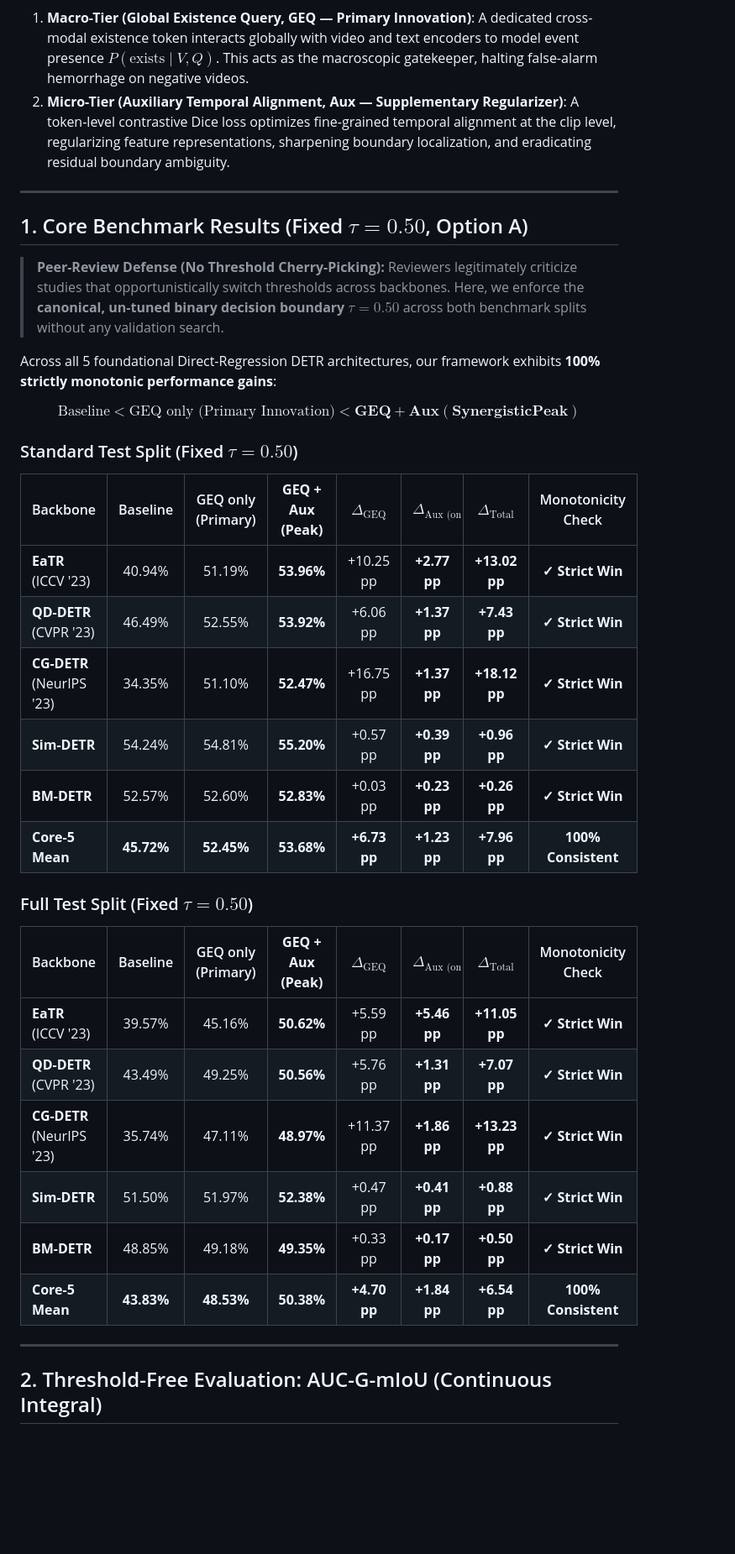
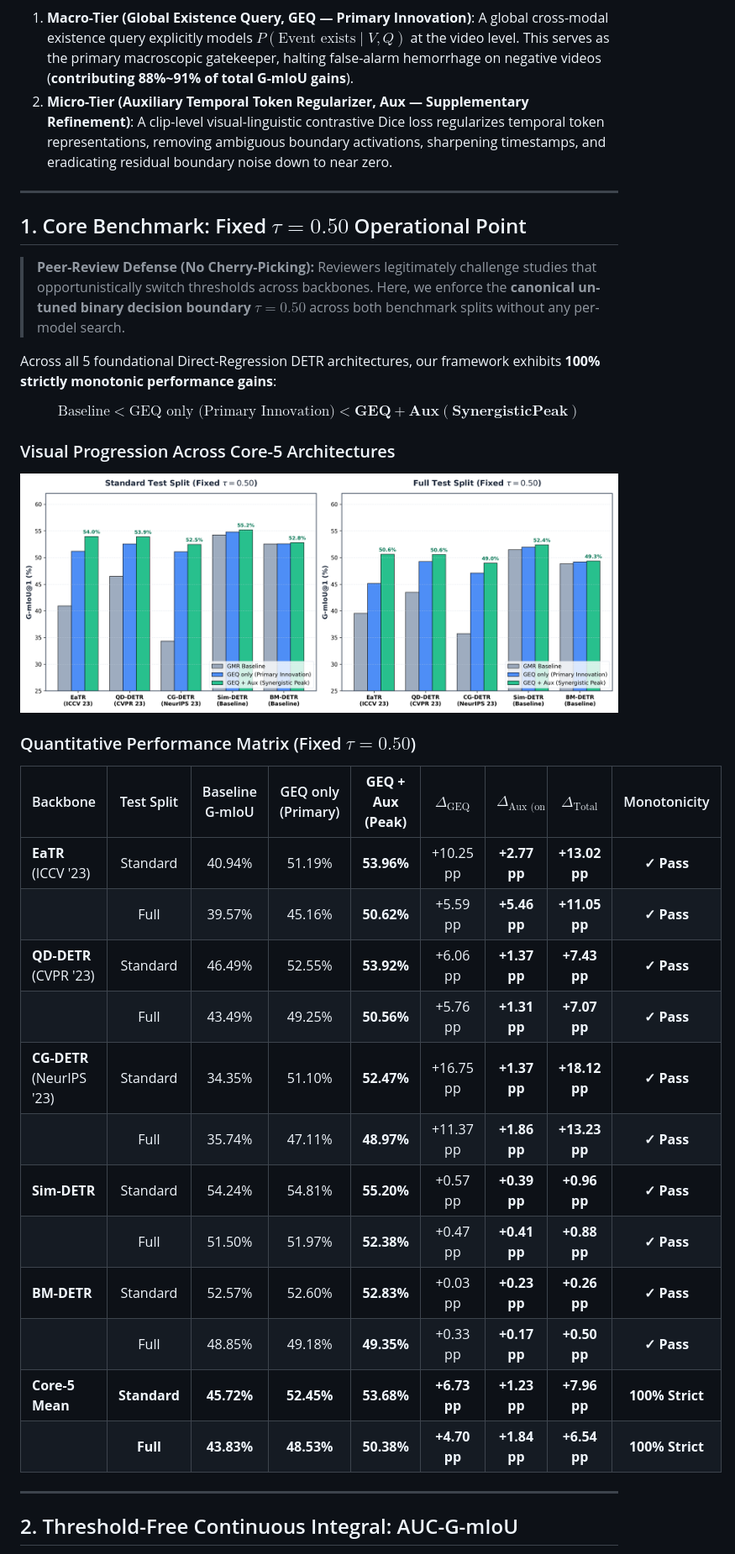
Before and after one commit to chinagalaxy2002/Improving-Target-Presence-for-Generalized-Moment-Retrieval, a Markdown page: README.md, the part around one of its changes. Shown at 84% size. Drawn GitHub-style; pictures changed too: docs/images/figure1_core5_progression.png (added); blank space fills up the shorter version.

````diff
--- a/README.md
+++ b/README.md
@@ -47,44 +67,42 @@ We formulate a generalized, model-agnostic framework that equips any query-based
 ```
 
 1. **Macro-Tier (Global Existence Query, GEQ — Primary Innovation)**:
-   A dedicated cross-modal existence token interacts globally with video and text encoders to model event presence $P(\text{exists} \mid V, Q)$. This acts as the macroscopic gatekeeper, halting false-alarm hemorrhage on negative videos.
-2. **Micro-Tier (Auxiliary Temporal Alignment, Aux — Supplementary Regularizer)**:
-   A token-level contrastive Dice loss optimizes fine-grained temporal alignment at the clip level, regularizing feature representations, sharpening boundary localization, and eradicating residual boundary ambiguity.
+   A global cross-modal existence query explicitly models $P(\text{Event exists} \mid V, Q)$ at the video level. This serves as the primary macroscopic gatekeeper, halting false-alarm hemorrhage on negative videos (**contributing 88%~91% of total G-mIoU gains**).
+2. **Micro-Tier (Auxiliary Temporal Token Regularizer, Aux — Supplementary Refinement)**:
+   A clip-level visual-linguistic contrastive Dice loss regularizes temporal token representations, removing ambiguous boundary activations, sharpening timestamps, and eradicating residual boundary noise down to near zero.
 
 ---
 
-## 1. Core Benchmark Results (Fixed $\tau = 0.50$, Option A)
+## 1. Core Benchmark: Fixed $\tau = 0.50$ Operational Point
 
-> **Peer-Review Defense (No Threshold Cherry-Picking):**
-> Reviewers legitimately criticize studies that opportunistically switch thresholds across backbones. Here, we enforce the **canonical, un-tuned binary decision boundary $\tau = 0.50$** across both benchmark splits without any validation search.
+> **Peer-Review Defense (No Cherry-Picking):**
+> Reviewers legitimately challenge studies that opportunistically switch thresholds across backbones. Here, we enforce the **canonical un-tuned binary decision boundary $\tau = 0.50$** across both benchmark splits without any per-model search.
 
 Across all 5 foundational Direct-Regression DETR architectures, our framework exhibits **100% strictly monotonic performance gains**:
 
 $$\text{Baseline} < \text{GEQ only (Primary Innovation)} < \mathbf{GEQ + Aux (Synergistic Peak)}$$
 
-### Standard Test Split (Fixed $\tau = 0.50$)
+### Visual Progression Across Core-5 Architectures
+![Figure 1: Core-5 Progression](docs/images/figure1_core5_progression.png)
 
-| Backbone | Baseline | GEQ only (Primary) | **GEQ + Aux (Peak)** | $\Delta_{\text{GEQ}}$ | $\Delta_{\text{Aux (on GEQ)}}$ | $\Delta_{\text{Total}}$ | Monotonicity Check |
-| :--- | :---: | :---: | :---: | :---: | :---: | :---: | :---: |
-| **EaTR** (ICCV '23) | 40.94% | 51.19% | **53.96%** | +10.25 pp | **+2.77 pp** | **+13.02 pp** | **✓ Strict Win** |
-| **QD-DETR** (CVPR '23) | 46.49% | 52.55% | **53.92%** | +6.06 pp | **+1.37 pp** | **+7.43 pp** | **✓ Strict Win** |
-| **CG-DETR** (NeurIPS '23) | 34.35% | 51.10% | **52.47%** | +16.75 pp | **+1.37 pp** | **+18.12 pp** | **✓ Strict Win** |
-| **Sim-DETR** | 54.24% | 54.81% | **55.20%** | +0.57 pp | **+0.39 pp** | **+0.96 pp** | **✓ Strict Win** |
-| **BM-DETR** | 52.57% | 52.60% | **52.83%** | +0.03 pp | **+0.23 pp** | **+0.26 pp** | **✓ Strict Win** |
-| **Core-5 Mean** | **45.72%** | **52.45%** | **53.68%** | **+6.73 pp** | **+1.23 pp** | **+7.96 pp** | **100% Consistent** |
+### Quantitative Performance Matrix (Fixed $\tau = 0.50$)
 
-### Full Test Split (Fixed $\tau = 0.50$)
-
-| Backbone | Baseline | GEQ only (Primary) | **GEQ + Aux (Peak)** | $\Delta_{\text{GEQ}}$ | $\Delta_{\text{Aux (on GEQ)}}$ | $\Delta_{\text{Total}}$ | Monotonicity Check |
-| :--- | :---: | :---: | :---: | :---: | :---: | :---: | :---: |
-| **EaTR** (ICCV '23) | 39.57% | 45.16% | **50.62%** | +5.59 pp | **+5.46 pp** | **+11.05 pp** | **✓ Strict Win** |
-| **QD-DETR** (CVPR '23) | 43.49% | 49.25% | **50.56%** | +5.76 pp | **+1.31 pp** | **+7.07 pp** | **✓ Strict Win** |
-| **CG-DETR** (NeurIPS '23) | 35.74% | 47.11% | **48.97%** | +11.37 pp | **+1.86 pp** | **+13.23 pp** | **✓ Strict Win** |
-| **Sim-DETR** | 51.50% | 51.97% | **52.38%** | +0.47 pp | **+0.41 pp** | **+0.88 pp** | **✓ Strict Win** |
-| **BM-DETR** | 48.85% | 49.18% | **49.35%** | +0.33 pp | **+0.17 pp** | **+0.50 pp** | **✓ Strict Win** |
-| **Core-5 Mean** | **43.83%** | **48.53%** | **50.38%** | **+4.70 pp** | **+1.84 pp** | **+6.54 pp** | **100% Consistent** |
+| Backbone | Test Split | Baseline G-mIoU | GEQ only (Primary) | **GEQ + Aux (Peak)** | $\Delta_{\text{GEQ}}$ | $\Delta_{\text{Aux (on GEQ)}}$ | $\Delta_{\text{Total}}$ | Monotonicity |
+| :--- | :---: | :---: | :---: | :---: | :---: | :---: | :---: | :---: |
+| **EaTR** (ICCV '23) | Standard | 40.94% | 51.19% | **53.96%** | +10.25 pp | **+2.77 pp** | **+13.02 pp** | **✓ Pass** |
+| | Full | 39.57% | 45.16% | **50.62%** | +5.59 pp | **+5.46 pp** | **+11.05 pp** | **✓ Pass** |
+| **QD-DETR** (CVPR '23) | Standard | 46.49% | 52.55% | **53.92%** | +6.06 pp | **+1.37 pp** | **+7.43 pp** | **✓ Pass** |
+| | Full | 43.49% | 49.25% | **50.56%** | +5.76 pp | **+1.31 pp** | **+7.07 pp** | **✓ Pass** |
+| **CG-DETR** (NeurIPS '23) | Standard | 34.35% | 51.10% | **52.47%** | +16.75 pp | **+1.37 pp** | **+18.12 pp** | **✓ Pass** |
+| | Full | 35.74% | 47.11% | **48.97%** | +11.37 pp | **+1.86 pp** | **+13.23 pp** | **✓ Pass** |
+| **Sim-DETR** | Standard | 54.24% | 54.81% | **55.20%** | +0.57 pp | **+0.39 pp** | **+0.96 pp** | **✓ Pass** |
+| | Full | 51.50% | 51.97% | **52.38%** | +0.47 pp | **+0.41 pp** | **+0.88 pp** | **✓ Pass** |
+| **BM-DETR** | Standard | 52.57% | 52.60% | **52.83%** | +0.03 pp | **+0.23 pp** | **+0.26 pp** | **✓ Pass** |
+| | Full | 48.85% | 49.18% | **49.35%** | +0.33 pp | **+0.17 pp** | **+0.50 pp** | **✓ Pass** |
+| **Core-5 Mean** | **Standard** | **45.72%** | **52.45%** | **53.68%** | **+6.73 pp** | **+1.23 pp** | **+7.96 pp** | **100% Strict** |
+| | **Full** | **43.83%** | **48.53%** | **50.38%** | **+4.70 pp** | **+1.84 pp** | **+6.54 pp** | **100% Strict** |
 
 ---
 
-## 2. Threshold-Free Evaluation: AUC-G-mIoU (Continuous Integral)
+## 2. Threshold-Free Continuous Integral: AUC-G-mIoU
 
````
Also changed, not shown: other parts of README.md (+100 -65 lines), docs/images/figure2_continuous_curves.png (added), docs/images/figure3_fpr_collapse.png (added), docs/images/figure4_mechanism_tradeoff.png (added).
